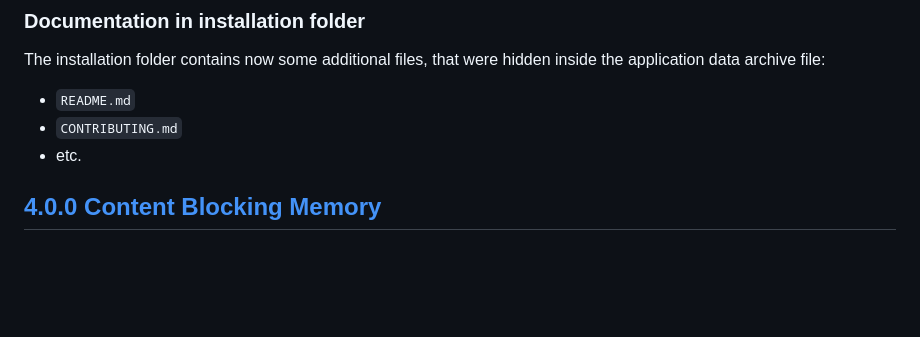
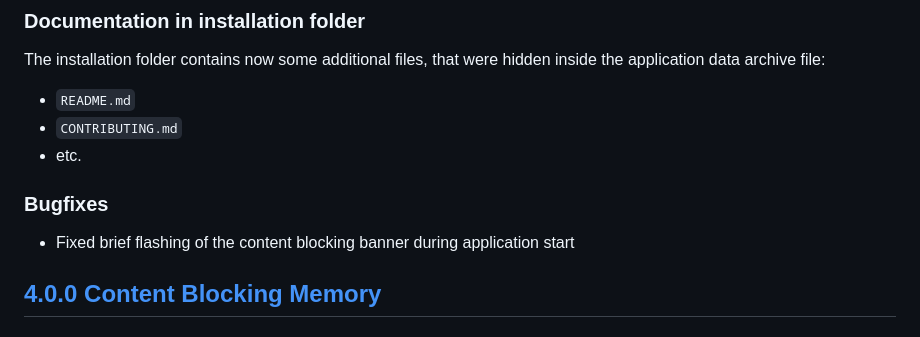
Before and after one commit to c3er/mdview, a Markdown page: CHANGELOG.md, the part around the change. Drawn GitHub-style; blank space fills up the shorter version.

Commit message:
Mention content blocking banner fix in the CHANGELOG

```diff
--- a/CHANGELOG.md
+++ b/CHANGELOG.md
@@ -9,6 +9,10 @@ The installation folder contains now some additional files, that were hidden ins
 - `README.md`
 - `CONTRIBUTING.md`
 - etc.
+
+### Bugfixes
+
+- Fixed brief flashing of the content blocking banner during application start
 
 ## [4.0.0 Content Blocking Memory](https://github.com/c3er/mdview/releases/tag/v4.0.0)
 
```
